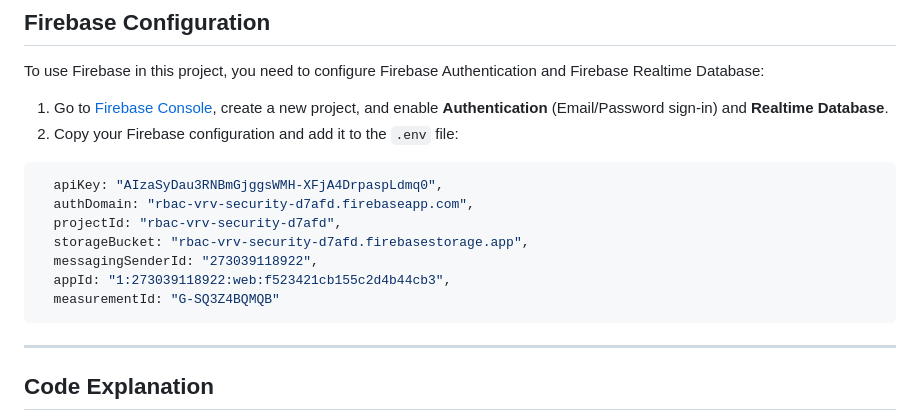
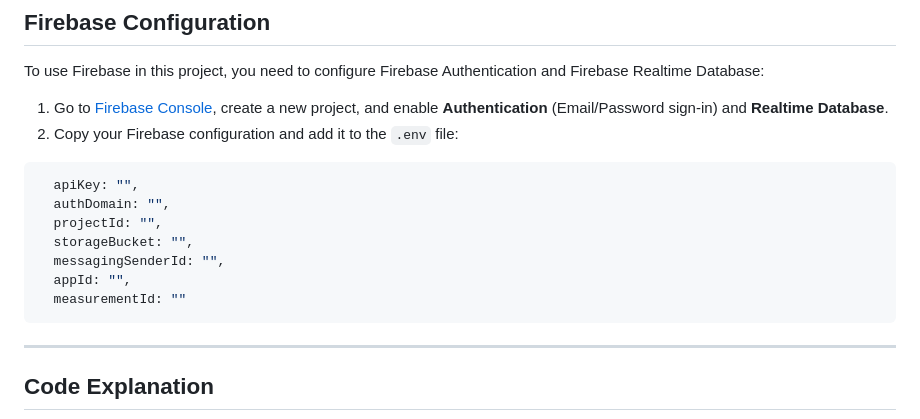
Before and after one commit to yuvrajjaat/rbac_based_project, a Markdown page: README.md, the part around the change. GitHub-like rendering.

````diff
--- a/README.md
+++ b/README.md
@@ -106,13 +106,13 @@ To use Firebase in this project, you need to configure Firebase Authentication a
 
 
 ```sh
-  apiKey: "AIzaSyDau3RNBmGjggsWMH-XFjA4DrpaspLdmq0",
-  authDomain: "rbac-vrv-security-d7afd.firebaseapp.com",
-  projectId: "rbac-vrv-security-d7afd",
-  storageBucket: "rbac-vrv-security-d7afd.firebasestorage.app",
-  messagingSenderId: "273039118922",
-  appId: "1:273039118922:web:f523421cb155c2d4b44cb3",
-  measurementId: "G-SQ3Z4BQMQB"
+  apiKey: "",
+  authDomain: "",
+  projectId: "",
+  storageBucket: "",
+  messagingSenderId: "",
+  appId: "",
+  measurementId: ""
 ```
 
 ---
````
